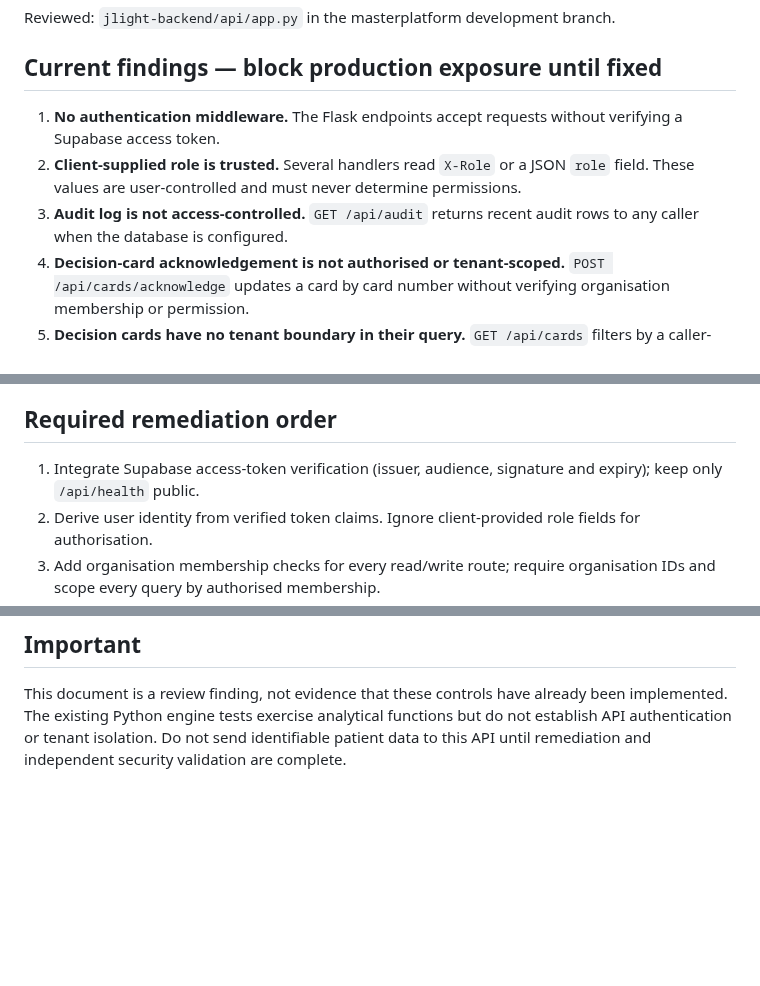
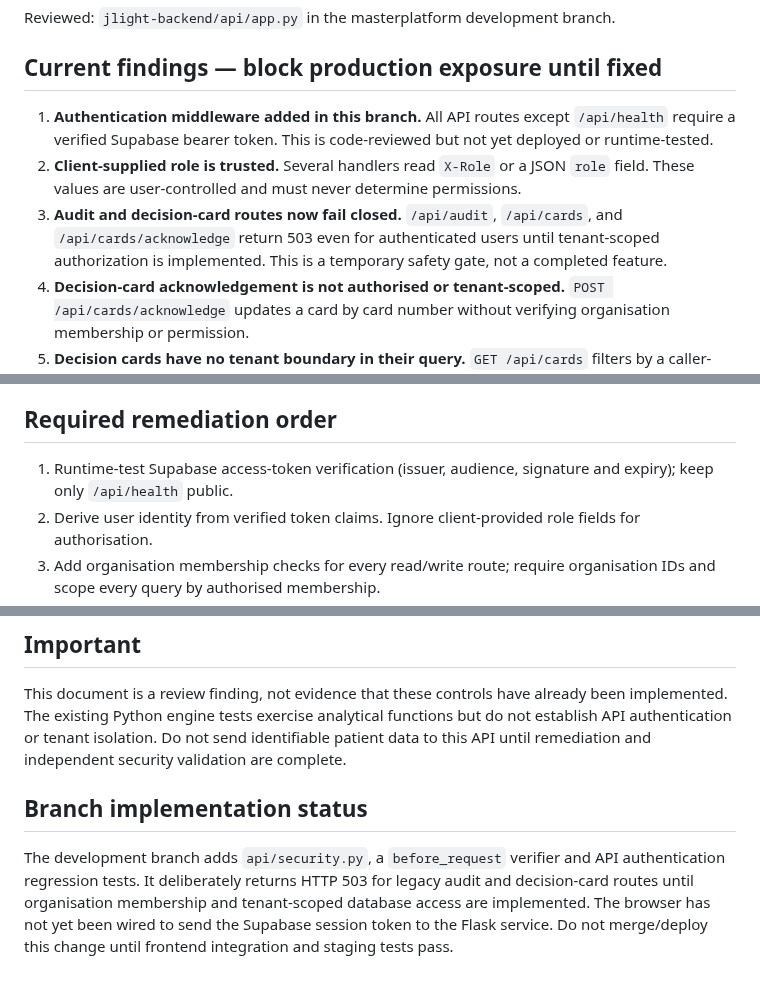
Before and after one commit to Fiadatumelo/jlight-health, a Markdown page: docs/flask-backend-security-release-gate.md, 3 parts joined by grey strips. Rendered like a GitHub page; blank space fills up the shorter version.

Commit message:
Update Flask security review with authentication and fail-closed implementation

```diff
--- a/docs/flask-backend-security-release-gate.md
+++ b/docs/flask-backend-security-release-gate.md
@@ -4,9 +4,9 @@ Reviewed: `jlight-backend/api/app.py` in the masterplatform development branch.
 
 ## Current findings — block production exposure until fixed
 
-1. **No authentication middleware.** The Flask endpoints accept requests without verifying a Supabase access token.
+1. **Authentication middleware added in this branch.** All API routes except `/api/health` require a verified Supabase bearer token. This is code-reviewed but not yet deployed or runtime-tested.
 2. **Client-supplied role is trusted.** Several handlers read `X-Role` or a JSON `role` field. These values are user-controlled and must never determine permissions.
-3. **Audit log is not access-controlled.** `GET /api/audit` returns recent audit rows to any caller when the database is configured.
+3. **Audit and decision-card routes now fail closed.** `/api/audit`, `/api/cards`, and `/api/cards/acknowledge` return 503 even for authenticated users until tenant-scoped authorization is implemented. This is a temporary safety gate, not a completed feature.
 4. **Decision-card acknowledgement is not authorised or tenant-scoped.** `POST /api/cards/acknowledge` updates a card by card number without verifying organisation membership or permission.
 5. **Decision cards have no tenant boundary in their query.** `GET /api/cards` filters by a caller-supplied role label, not a verified membership.
 6. **Errors can disclose implementation details.** Some bioinformatics handlers return raw exception messages to callers.
@@ -16,7 +16,7 @@ Reviewed: `jlight-backend/api/app.py` in the masterplatform development branch.
 
 ## Required remediation order
 
-1. Integrate Supabase access-token verification (issuer, audience, signature and expiry); keep only `/api/health` public.
+1. Runtime-test Supabase access-token verification (issuer, audience, signature and expiry); keep only `/api/health` public.
 2. Derive user identity from verified token claims. Ignore client-provided role fields for authorisation.
 3. Add organisation membership checks for every read/write route; require organisation IDs and scope every query by authorised membership.
 4. Make audit records user/organisation scoped and append-only; protect acknowledgement with role checks and audit events.
@@ -28,3 +28,7 @@ Reviewed: `jlight-backend/api/app.py` in the masterplatform development branch.
 ## Important
 
 This document is a review finding, not evidence that these controls have already been implemented. The existing Python engine tests exercise analytical functions but do not establish API authentication or tenant isolation. Do not send identifiable patient data to this API until remediation and independent security validation are complete.
+
+## Branch implementation status
+
+The development branch adds `api/security.py`, a `before_request` verifier and API authentication regression tests. It deliberately returns HTTP 503 for legacy audit and decision-card routes until organisation membership and tenant-scoped database access are implemented. The browser has not yet been wired to send the Supabase session token to the Flask service. Do not merge/deploy this change until frontend integration and staging tests pass.
```
